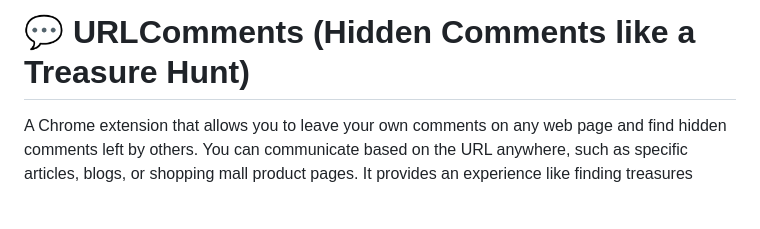
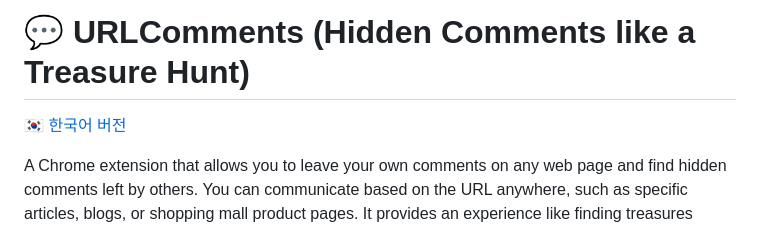
Before and after one commit to s4ngwoo/URLComments, a Markdown page: README.en.md, the part around the change. GitHub-like rendering; blank space fills up the shorter version.

Commit message:
docs: add Korean language link to English README and update project documentation

```diff
--- a/README.en.md
+++ b/README.en.md
@@ -1,4 +1,6 @@
 # 💬 URLComments (Hidden Comments like a Treasure Hunt)
+
+🇰🇷 [한국어 버전](README.md)
 
 A Chrome extension that allows you to leave your own comments on any web page and find hidden comments left by others. You can communicate based on the URL anywhere, such as specific articles, blogs, or shopping mall product pages. It provides an experience like finding treasures hidden throughout the internet.
 
```
Also changed, not shown: README.md (+2 -0 lines).
